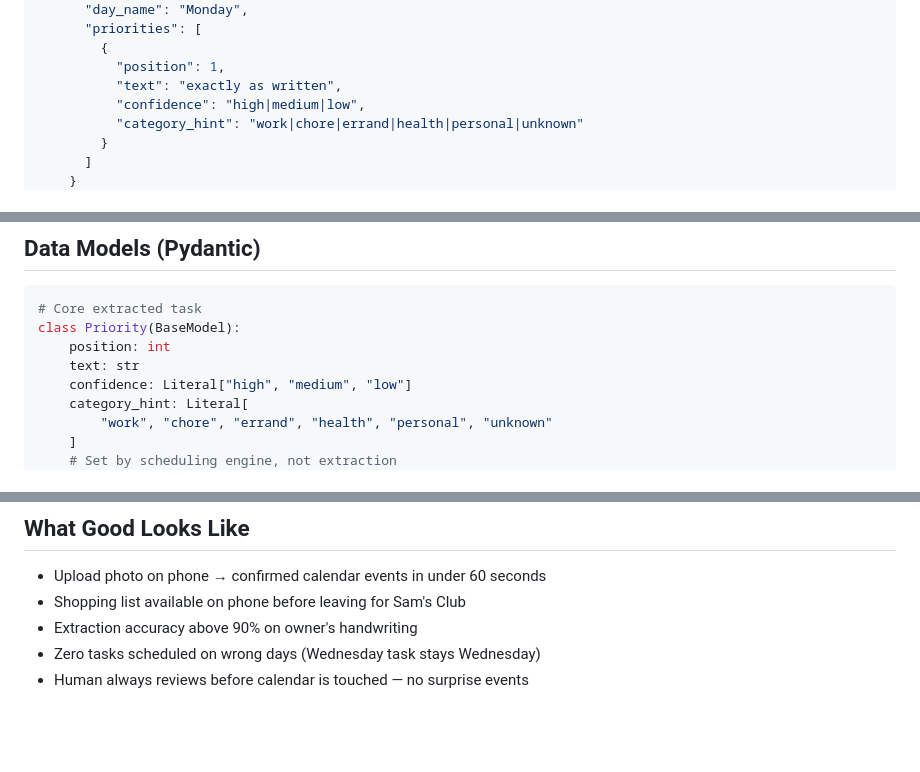
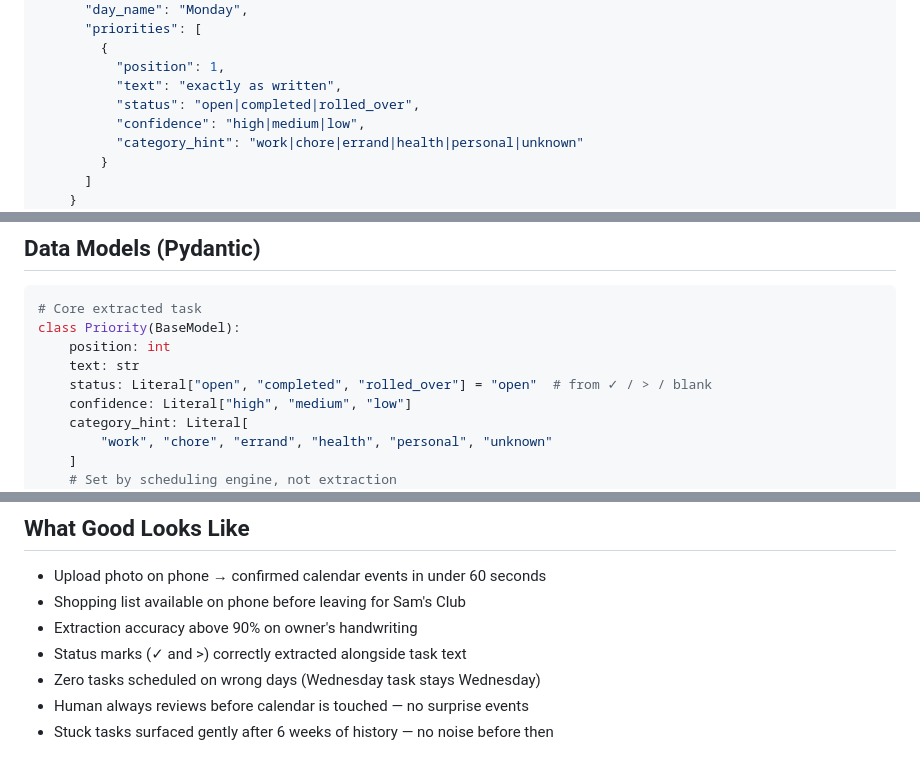
Before and after one commit to codekunoichi/ink-to-calendar, a Markdown page: CLAUDE.md, 3 parts joined by grey strips. Drawn GitHub-style; blank space fills up the shorter version.

```diff
--- a/CLAUDE.md
+++ b/CLAUDE.md
@@ -123,6 +148,7 @@ extraction notes.
         {
           "position": 1,
           "text": "exactly as written",
+          "status": "open|completed|rolled_over",
           "confidence": "high|medium|low",
           "category_hint": "work|chore|errand|health|personal|unknown"
         }
@@ -168,6 +194,7 @@ with one sentence of reasoning.
 class Priority(BaseModel):
     position: int
     text: str
+    status: Literal["open", "completed", "rolled_over"] = "open"  # from ✓ / > / blank
     confidence: Literal["high", "medium", "low"]
     category_hint: Literal[
         "work", "chore", "errand", "health", "personal", "unknown"
@@ -438,5 +488,7 @@ downstream.
 - Upload photo on phone → confirmed calendar events in under 60 seconds
 - Shopping list available on phone before leaving for Sam's Club
 - Extraction accuracy above 90% on owner's handwriting
+- Status marks (✓ and >) correctly extracted alongside task text
 - Zero tasks scheduled on wrong days (Wednesday task stays Wednesday)
 - Human always reviews before calendar is touched — no surprise events
+- Stuck tasks surfaced gently after 6 weeks of history — no noise before then
```
Also changed, not shown: other parts of CLAUDE.md (+58 -10 lines).
